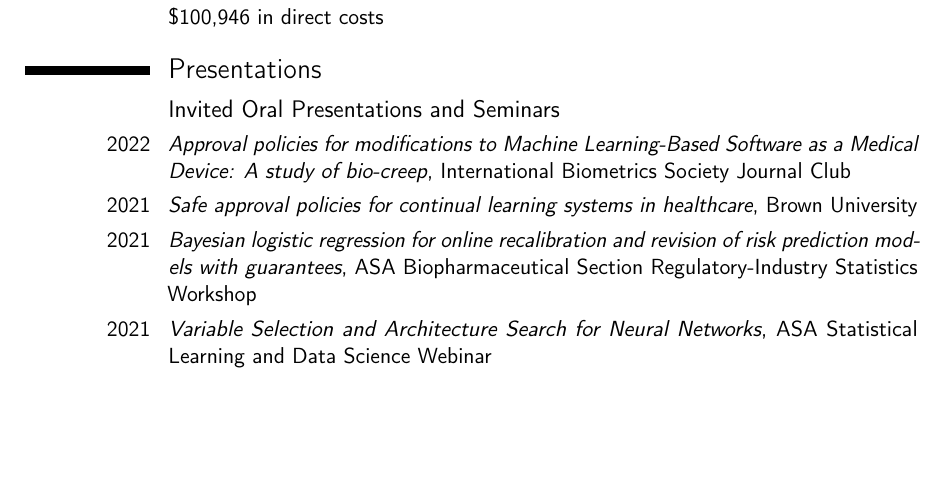
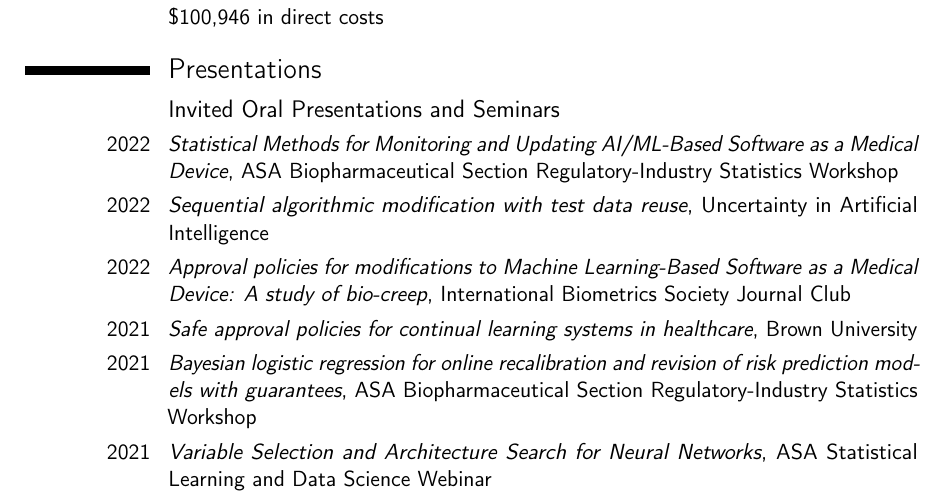
Before and after one commit to jjfeng/jjfeng.github.io, a LaTeX CV (cv.tex): part of page 1 of 4, cut so that both start at the same text, the shorter picture padded with empty space. Compiled offline with pdfLaTeX.

Commit message:
update cv

```diff
--- a/cv.tex
+++ b/cv.tex
@@ -88,6 +88,8 @@
 \section{Presentations}
 
 \subsection{Invited Oral Presentations and Seminars}
+\cvitem{2022}{\textit{Statistical Methods for Monitoring and Updating AI/ML-Based Software as a Medical Device}, ASA Biopharmaceutical Section Regulatory-Industry Statistics Workshop}
+\cvitem{2022}{\textit{Sequential algorithmic modification with test data reuse}, Uncertainty in Artificial Intelligence}
 \cvitem{2022}{\textit{Approval policies for modifications to Machine Learning-Based Software as a Medical Device: A study of bio-creep}, International Biometrics Society Journal Club}
 \cvitem{2021}{\textit{Safe approval policies for continual learning systems in healthcare}, Brown University}
 \cvitem{2021}{\textit{Bayesian logistic regression for online recalibration and revision of risk prediction models with guarantees}, ASA Biopharmaceutical Section Regulatory-Industry Statistics Workshop}
```
Also changed, not shown: cv.pdf.
